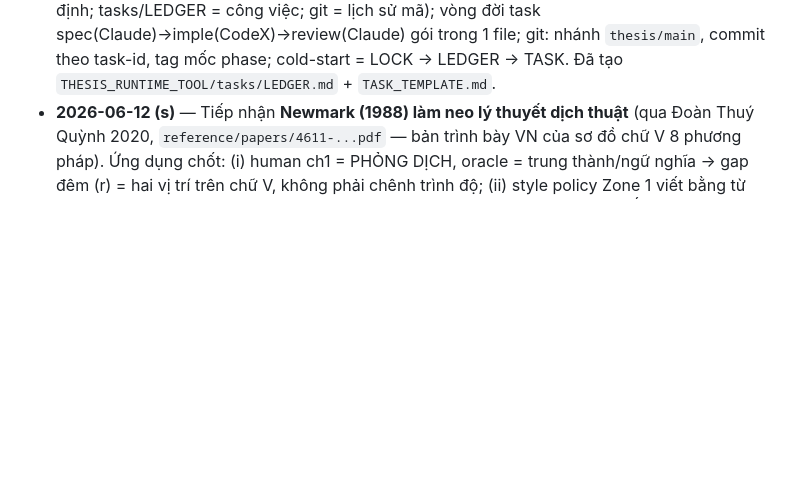
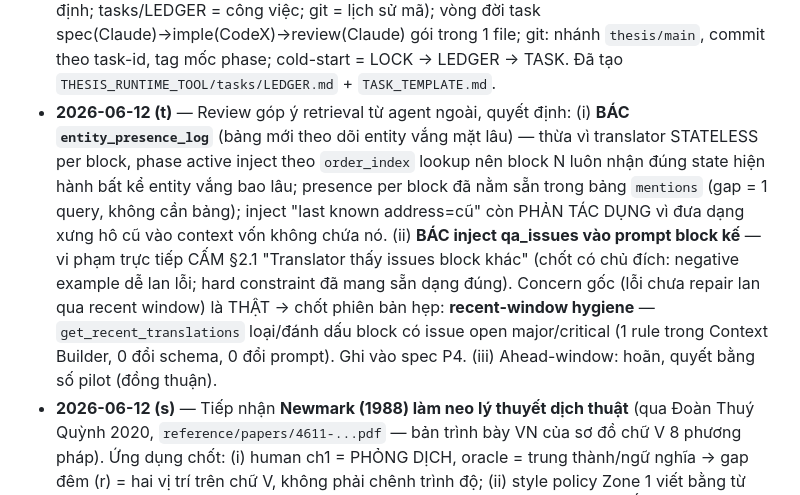
Before and after one commit to Snail2004/agent-based-translation, a Markdown page: THESIS_ARCHITECTURE_LOCK.md, the part around the change. Rendered like a GitHub page; blank space fills up the shorter version.

Commit message:
docs: LOCK changelog (t) — review góp ý retrieval ngoài: bác entity_presence_log + bác inject qa_issues (vi phạm CẤM §2.1), chốt recent-window hygiene cho P4
Co-Authored-By: Claude Fable 5 <noreply@anthropic.com>

```diff
--- a/THESIS_ARCHITECTURE_LOCK.md
+++ b/THESIS_ARCHITECTURE_LOCK.md
@@ -725,6 +725,18 @@ P3 = mốc tâm lý quan trọng nhất: từ đó luôn có pipeline chạy đ
   spec(Claude)→imple(CodeX)→review(Claude) gói trong 1 file; git: nhánh `thesis/main`,
   commit theo task-id, tag mốc phase; cold-start = LOCK → LEDGER → TASK. Đã tạo
   `THESIS_RUNTIME_TOOL/tasks/LEDGER.md` + `TASK_TEMPLATE.md`.
+- **2026-06-12 (t)** — Review góp ý retrieval từ agent ngoài, quyết định: (i) **BÁC
+  `entity_presence_log`** (bảng mới theo dõi entity vắng mặt lâu) — thừa vì translator
+  STATELESS per block, phase active inject theo `order_index` lookup nên block N luôn
+  nhận đúng state hiện hành bất kể entity vắng bao lâu; presence per block đã nằm sẵn
+  trong bảng `mentions` (gap = 1 query, không cần bảng); inject "last known address=cũ"
+  còn PHẢN TÁC DỤNG vì đưa dạng xưng hô cũ vào context vốn không chứa nó. (ii) **BÁC
+  inject qa_issues vào prompt block kế** — vi phạm trực tiếp CẤM §2.1 "Translator thấy
+  issues block khác" (chốt có chủ đích: negative example dễ lan lỗi; hard constraint đã
+  mang sẵn dạng đúng). Concern gốc (lỗi chưa repair lan qua recent window) là THẬT →
+  chốt phiên bản hẹp: **recent-window hygiene** — `get_recent_translations` loại/đánh dấu
+  block có issue open major/critical (1 rule trong Context Builder, 0 đổi schema, 0 đổi
+  prompt). Ghi vào spec P4. (iii) Ahead-window: hoãn, quyết bằng số pilot (đồng thuận).
 - **2026-06-12 (s)** — Tiếp nhận **Newmark (1988) làm neo lý thuyết dịch thuật** (qua
   Đoàn Thuý Quỳnh 2020, `reference/papers/4611-...pdf` — bản trình bày VN của sơ đồ
   chữ V 8 phương pháp). Ứng dụng chốt: (i) human ch1 = PHỎNG DỊCH, oracle = trung
```
